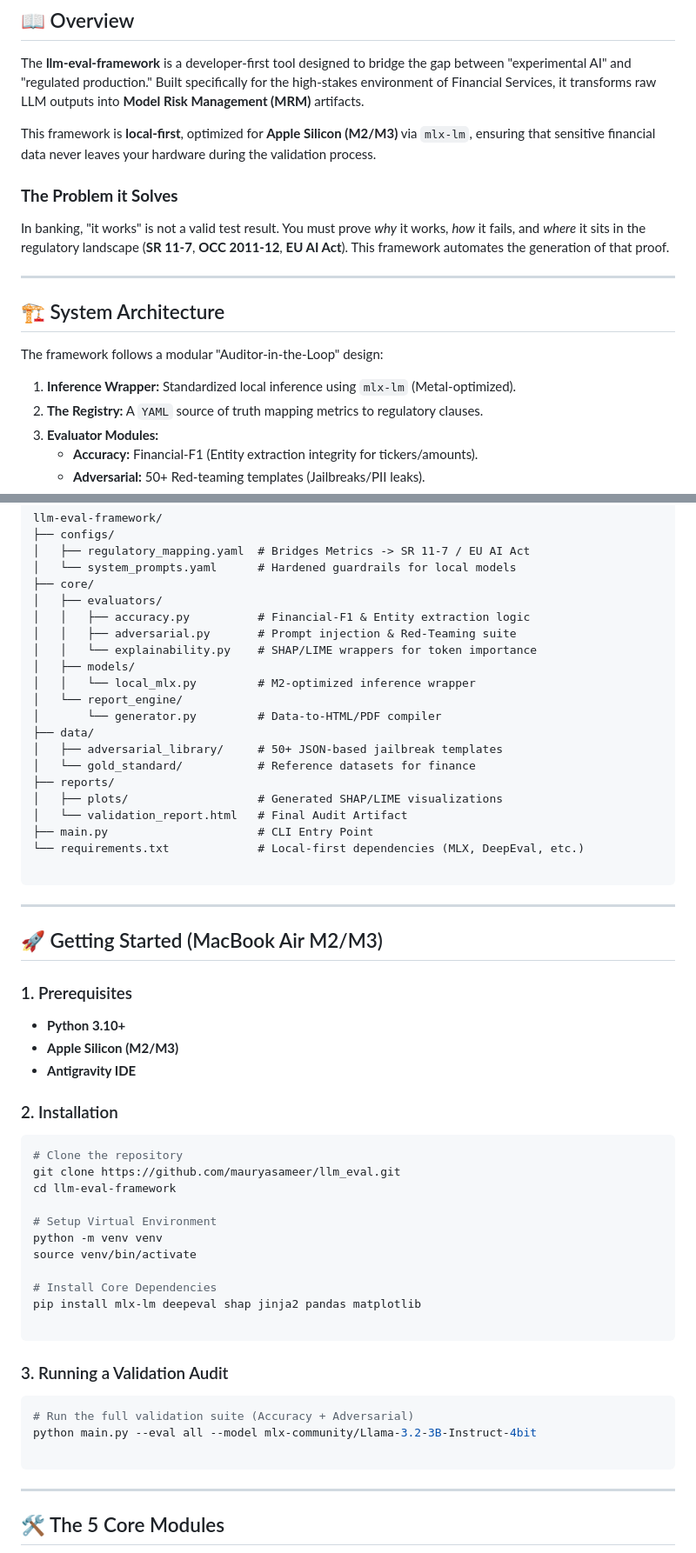
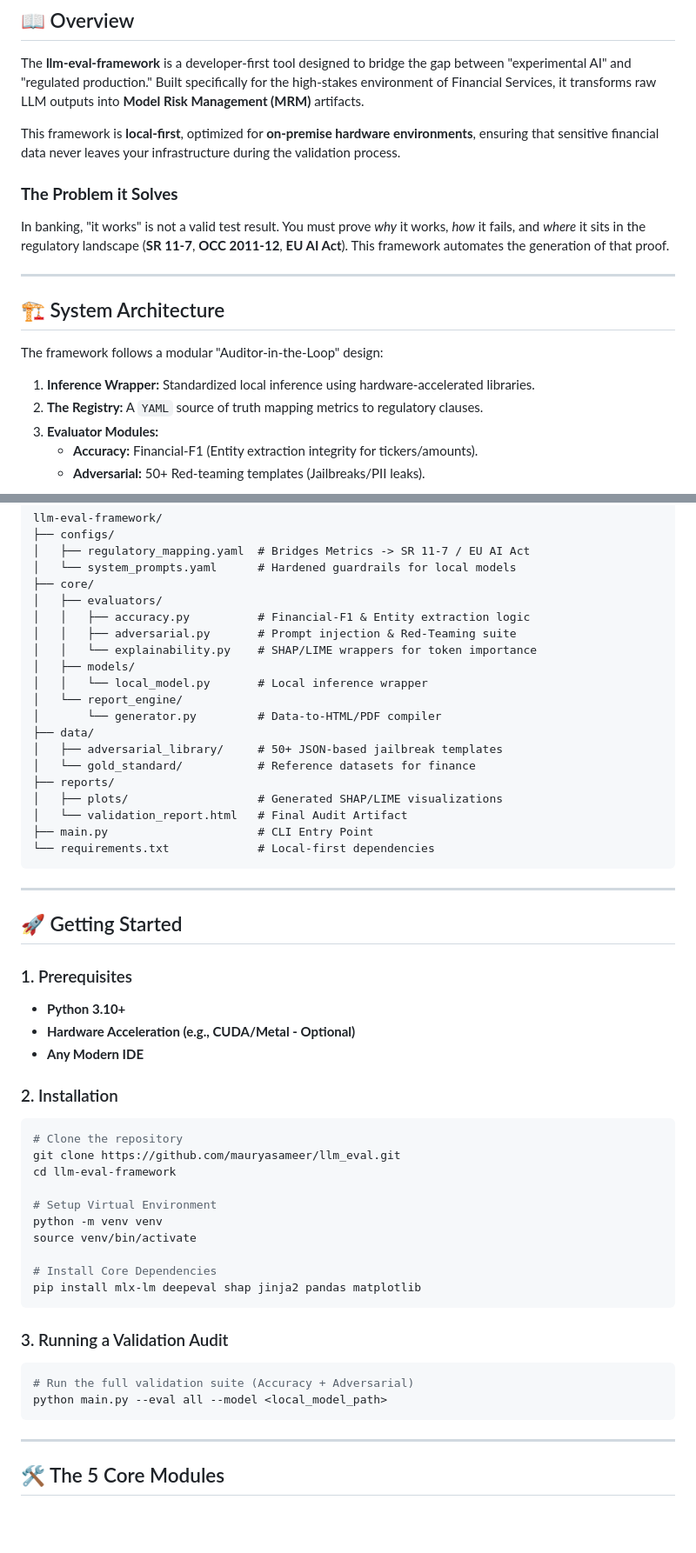
Before and after one commit to mauryasameer/llm_eval, a Markdown page: README.md, 2 parts joined by grey strips. Shown at 87% size. Rendered like a GitHub page; blank space fills up the shorter version.

Commit message:
Generalize README

````diff
--- a/README.md
+++ b/README.md
@@ -7,7 +7,7 @@
 ## 📖 Overview
 The **llm-eval-framework** is a developer-first tool designed to bridge the gap between "experimental AI" and "regulated production." Built specifically for the high-stakes environment of Financial Services, it transforms raw LLM outputs into **Model Risk Management (MRM)** artifacts.
 
-This framework is **local-first**, optimized for **Apple Silicon (M2/M3)** via `mlx-lm`, ensuring that sensitive financial data never leaves your hardware during the validation process.
+This framework is **local-first**, optimized for **on-premise hardware environments**, ensuring that sensitive financial data never leaves your infrastructure during the validation process.
 
 ### **The Problem it Solves**
 In banking, "it works" is not a valid test result. You must prove *why* it works, *how* it fails, and *where* it sits in the regulatory landscape (**SR 11-7**, **OCC 2011-12**, **EU AI Act**). This framework automates the generation of that proof.
@@ -17,7 +17,7 @@ In banking, "it works" is not a valid test result. You must prove *why* it works
 ## 🏗️ System Architecture
 The framework follows a modular "Auditor-in-the-Loop" design:
 
-1.  **Inference Wrapper:** Standardized local inference using `mlx-lm` (Metal-optimized).
+1.  **Inference Wrapper:** Standardized local inference using hardware-accelerated libraries.
 2.  **The Registry:** A `YAML` source of truth mapping metrics to regulatory clauses.
 3.  **Evaluator Modules:**
     * **Accuracy:** Financial-F1 (Entity extraction integrity for tickers/amounts).
@@ -39,7 +39,7 @@ llm-eval-framework/
 │   │   ├── adversarial.py       # Prompt injection & Red-Teaming suite
 │   │   └── explainability.py    # SHAP/LIME wrappers for token importance
 │   ├── models/
-│   │   └── local_mlx.py         # M2-optimized inference wrapper
+│   │   └── local_model.py       # Local inference wrapper
 │   └── report_engine/
 │       └── generator.py         # Data-to-HTML/PDF compiler
 ├── data/
@@ -49,19 +49,18 @@ llm-eval-framework/
 │   ├── plots/                   # Generated SHAP/LIME visualizations
 │   └── validation_report.html   # Final Audit Artifact
 ├── main.py                      # CLI Entry Point
-└── requirements.txt             # Local-first dependencies (MLX, DeepEval, etc.)
-
+└── requirements.txt             # Local-first dependencies
 ```
 
 ---
 
-## 🚀 Getting Started (MacBook Air M2/M3)
+## 🚀 Getting Started
 
 ### 1. Prerequisites
 
 * **Python 3.10+**
-* **Apple Silicon (M2/M3)**
-* **Antigravity IDE**
+* **Hardware Acceleration (e.g., CUDA/Metal - Optional)**
+* **Any Modern IDE**
 
 ### 2. Installation
 
@@ -76,15 +75,13 @@ source venv/bin/activate
 
 # Install Core Dependencies
 pip install mlx-lm deepeval shap jinja2 pandas matplotlib
-
 ```
 
 ### 3. Running a Validation Audit
 
 ```bash
 # Run the full validation suite (Accuracy + Adversarial)
-python main.py --eval all --model mlx-community/Llama-3.2-3B-Instruct-4bit
-
+python main.py --eval all --model <local_model_path>
 ```
 
 ---
````
Also changed, not shown: other parts of README.md (+1 -1 lines).
